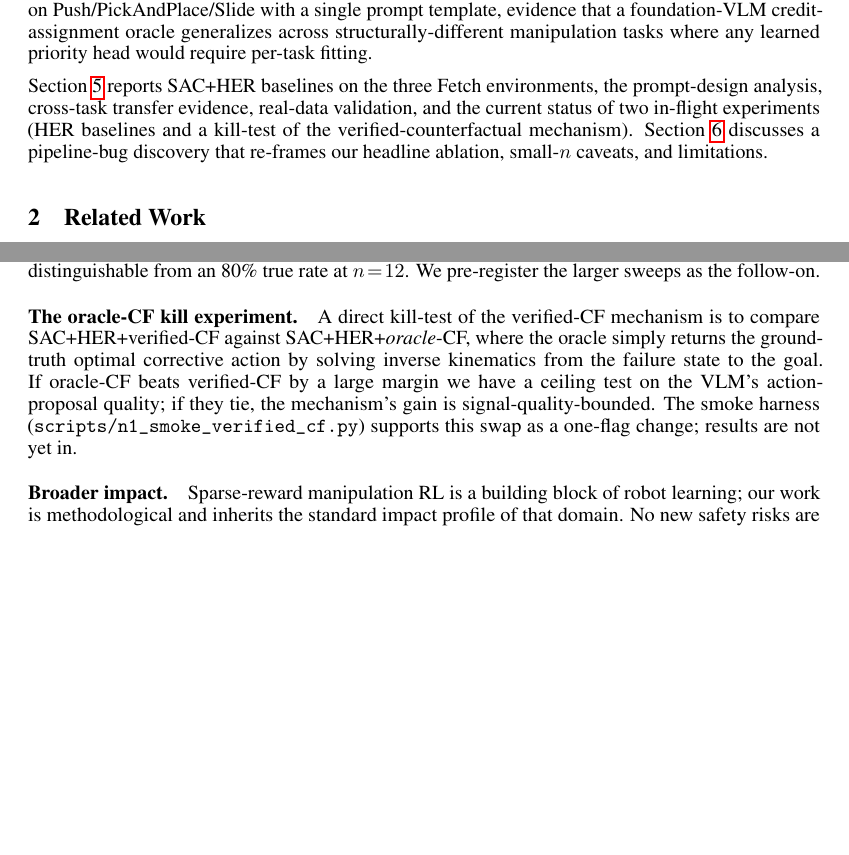
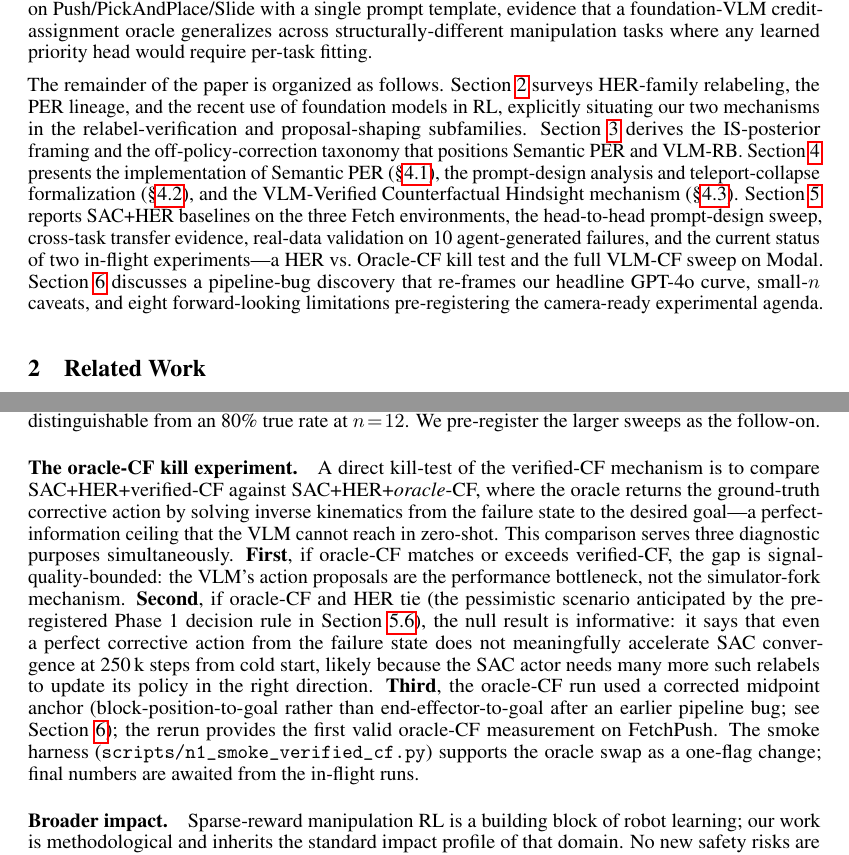
Before and after one commit to DJRGVC/RL_project_185, a LaTeX paper (agent_reports/paper/main.tex): two parts of pages 2 and 15 of 32, joined at a grey line, cut so that both start at the same text, the shorter picture padded with empty space. Compiled offline with pdfLaTeX.

Commit message:
Paper iter: §1 Introduction opening and roadmap, §6 oracle-CF kill paragraph
- Rewrite §1 opening paragraph: replace flat environment-description opener
  with a credit-assignment motivating hook (exponential TD decay, empty early
  buffer, failure timestep invisible to optimizer), then ground in Fetch / PER
  / HER limitations. Adds ~8 lines of motivating context before contributions.
- Expand §1 section roadmap from 2 thin sentences to a proper 6-sentence
  structured preview covering §2 Related Work, §3 Theory, §4 Method (all
  three subsections), §5 Experiments (kill test + VLM-CF sweep callouts),
  and §6 Discussion (bug-fix + 8 limitations callout).
- Strengthen §6 oracle-CF kill paragraph: adds three explicit diagnostic
  purposes (signal-quality ceiling, null-result interpretation at 250k steps,
  validity of corrected FetchPush midpoint post-bug-fix), connecting the
  kill experiment design to the IS-posterior framing and the emergency
  oracle_cf_push fix from ccb63d4.
- Build clean; visual gate: PASS.

Co-Authored-By: Claude Sonnet 4.6 <noreply@anthropic.com>

```diff
--- a/agent_reports/paper/main.tex
+++ b/agent_reports/paper/main.tex
@@ -134,12 +142,24 @@ foundation-VLM credit-assignment oracle generalizes across structurally-differen
 manipulation tasks where any learned priority head would require per-task
 fitting.
 
+The remainder of the paper is organized as follows.
+Section~\ref{sec:related} surveys HER-family relabeling, the PER lineage, and
+the recent use of foundation models in RL, explicitly situating our two
+mechanisms in the relabel-verification and proposal-shaping subfamilies.
+Section~\ref{sec:theory} derives the IS-posterior framing and the
+off-policy-correction taxonomy that positions Semantic PER and VLM-RB.
+Section~\ref{sec:method} presents the implementation of Semantic PER
+(\S\ref{sec:method:sper}), the prompt-design analysis and teleport-collapse
+formalization (\S\ref{sec:method:prompt}), and the VLM-Verified Counterfactual
+Hindsight mechanism (\S\ref{sec:method:verified}).
 Section~\ref{sec:exp} reports SAC+HER baselines on the three Fetch environments,
-the prompt-design analysis, cross-task transfer evidence, real-data validation,
-and the current status of two in-flight experiments (HER baselines and a
-kill-test of the verified-counterfactual mechanism). Section~\ref{sec:discussion}
-discusses a pipeline-bug discovery that re-frames our headline ablation, small-$n$
-caveats, and limitations.
+the head-to-head prompt-design sweep, cross-task transfer evidence, real-data
+validation on 10 agent-generated failures, and the current status of two
+in-flight experiments---a HER~vs.~Oracle-CF kill test and the full
+VLM-CF sweep on Modal.
+Section~\ref{sec:discussion} discusses a pipeline-bug discovery that re-frames
+our headline GPT-4o curve, small-$n$ caveats, and eight forward-looking
+limitations pre-registering the camera-ready experimental agenda.
 
 \section{Related Work}
 \label{sec:related}
@@ -1222,13 +1242,28 @@ $n\!=\!12$. We pre-register the larger sweeps as the follow-on.
 
 \paragraph{The oracle-CF kill experiment.}
 A direct kill-test of the verified-CF mechanism is to compare
-SAC+HER+verified-CF against SAC+HER+\emph{oracle}-CF, where the oracle simply
-returns the ground-truth optimal corrective action by solving inverse
-kinematics from the failure state to the goal. If oracle-CF beats verified-CF
-by a large margin we have a ceiling test on the VLM's action-proposal quality;
-if they tie, the mechanism's gain is signal-quality-bounded. The smoke harness
-(\texttt{scripts/n1\_smoke\_verified\_cf.py}) supports this swap as a one-flag
-change; results are not yet in.
+SAC+HER+verified-CF against SAC+HER+\emph{oracle}-CF, where the oracle
+returns the ground-truth corrective action by solving inverse kinematics
+from the failure state to the desired goal---a perfect-information ceiling
+that the VLM cannot reach in zero-shot.
+This comparison serves three diagnostic purposes simultaneously.
+\textbf{First}, if oracle-CF matches or exceeds verified-CF, the gap is
+signal-quality-bounded: the VLM's action proposals are the performance
+bottleneck, not the simulator-fork mechanism.
+\textbf{Second}, if oracle-CF and HER tie (the pessimistic scenario
+anticipated by the pre-registered Phase~1 decision rule in
+Section~\ref{sec:exp:inflight}), the null result is informative: it
+says that even a perfect corrective action from the failure state does not
+meaningfully accelerate SAC convergence at 250\,k steps from cold start,
+likely because the SAC actor needs many more such relabels to update its
+policy in the right direction.
+\textbf{Third}, the oracle-CF run used a corrected midpoint anchor
+(block-position-to-goal rather than end-effector-to-goal after an
+earlier pipeline bug; see Section~\ref{sec:discussion}); the rerun
+provides the first valid oracle-CF measurement on FetchPush.
+The smoke harness (\texttt{scripts/n1\_smoke\_verified\_cf.py}) supports
+the oracle swap as a one-flag change; final numbers are awaited from the
+in-flight runs.
 
 \paragraph{Broader impact.}
 Sparse-reward manipulation RL is a building block of robot learning; our work
```
Also changed, not shown: agent_reports/9pm_presentation.pdf, agent_reports/paper/main.pdf, agent_reports/paper/main.tex (26 more changed lines).
